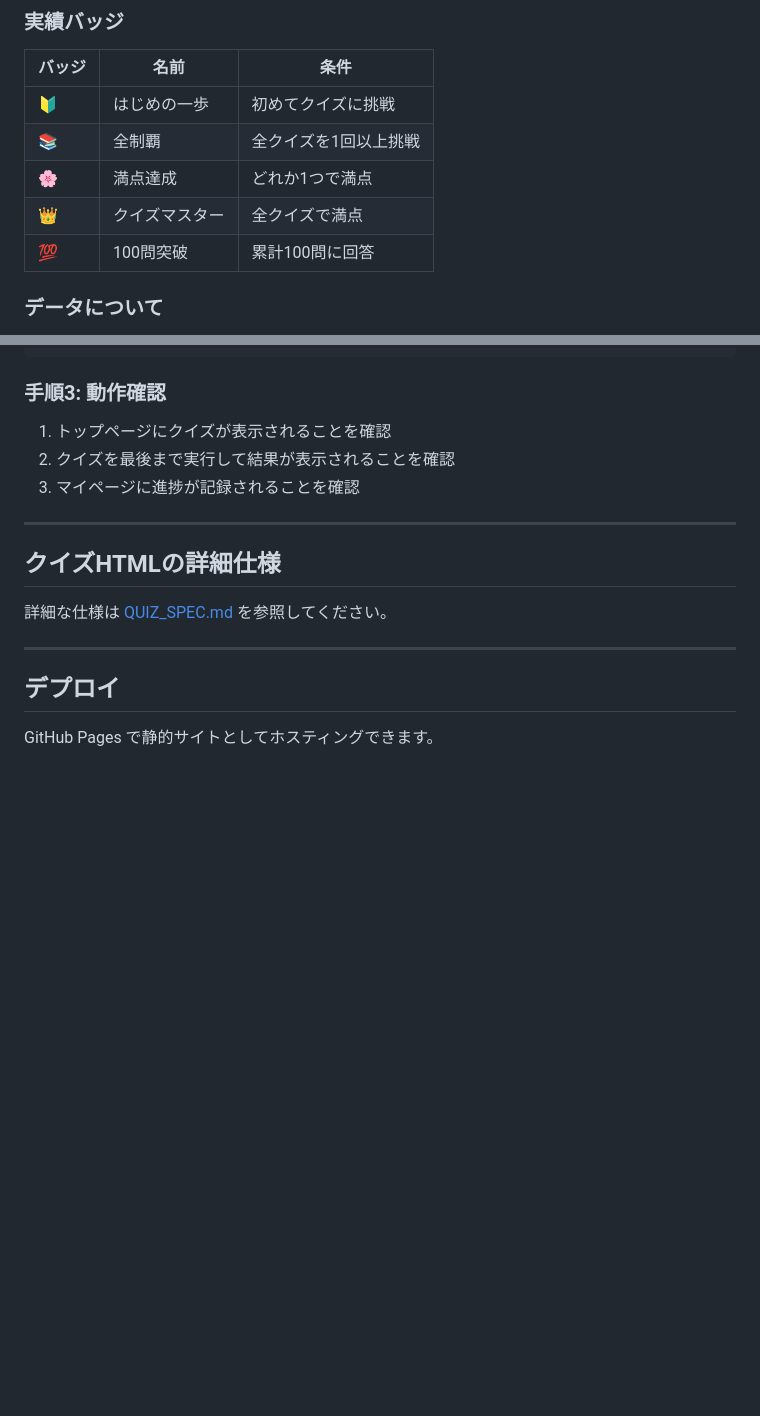
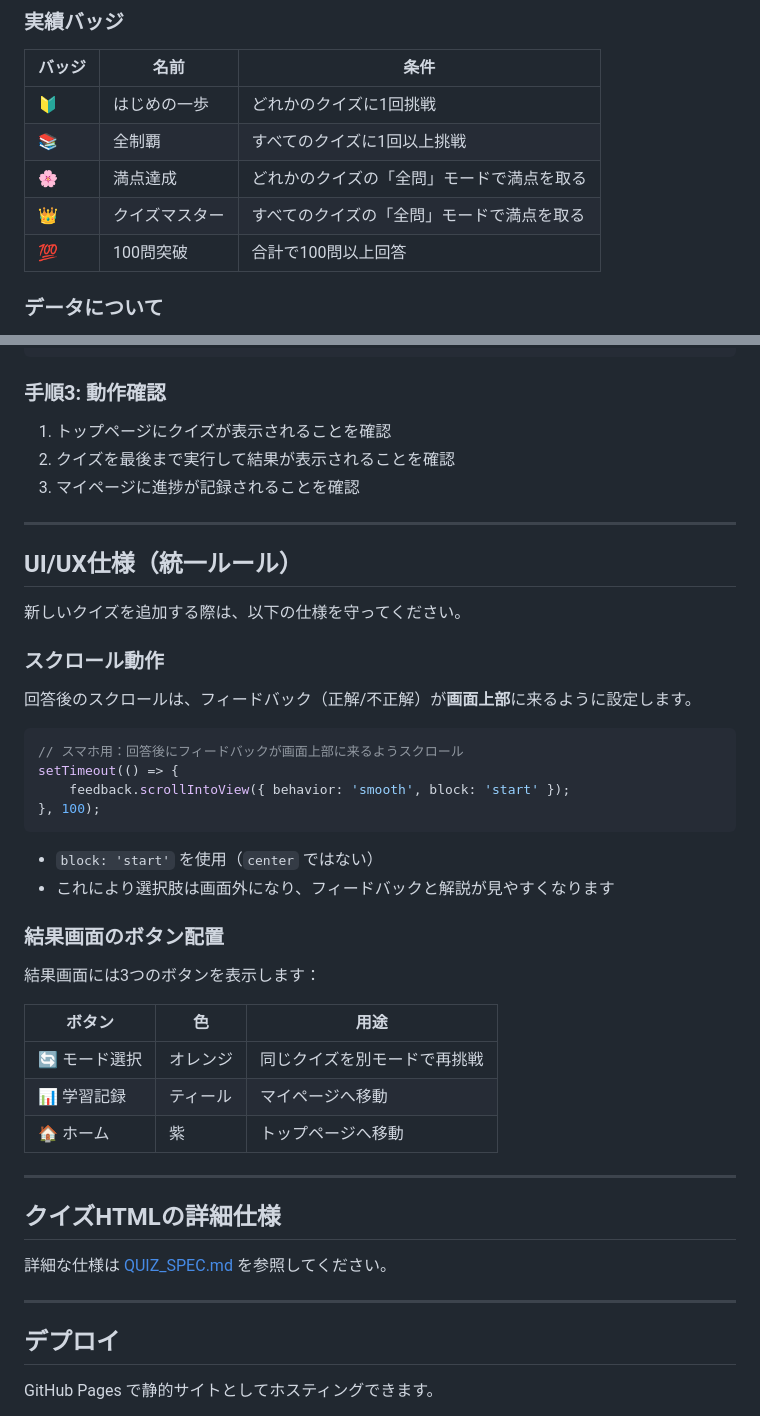
Before and after one commit to nekonekoganka/StudyQuiz_fujiminohikariganka, a Markdown page: README.md, 2 parts joined by grey strips. Rendered like a GitHub page; blank space fills up the shorter version.

Commit message:
Update README with UI/UX specifications
- Add UI/UX section with scroll behavior rules
- Document result screen button layout
- Update badge conditions to clarify full mode requirement

````diff
--- a/README.md
+++ b/README.md
@@ -67,11 +67,11 @@
 
 | バッジ | 名前 | 条件 |
 |--------|------|------|
-| 🔰 | はじめの一歩 | 初めてクイズに挑戦 |
-| 📚 | 全制覇 | 全クイズを1回以上挑戦 |
-| 🌸 | 満点達成 | どれか1つで満点 |
-| 👑 | クイズマスター | 全クイズで満点 |
-| 💯 | 100問突破 | 累計100問に回答 |
+| 🔰 | はじめの一歩 | どれかのクイズに1回挑戦 |
+| 📚 | 全制覇 | すべてのクイズに1回以上挑戦 |
+| 🌸 | 満点達成 | どれかのクイズの「全問」モードで満点を取る |
+| 👑 | クイズマスター | すべてのクイズの「全問」モードで満点を取る |
+| 💯 | 100問突破 | 合計で100問以上回答 |
 
 ### データについて
 
@@ -179,6 +179,36 @@ for (let i = 1; i <= 10; i++) {  // ← 問題数に変更
 
 ---
 
+## UI/UX仕様（統一ルール）
+
+新しいクイズを追加する際は、以下の仕様を守ってください。
+
+### スクロール動作
+
+回答後のスクロールは、フィードバック（正解/不正解）が**画面上部**に来るように設定します。
+
+```javascript
+// スマホ用：回答後にフィードバックが画面上部に来るようスクロール
+setTimeout(() => {
+    feedback.scrollIntoView({ behavior: 'smooth', block: 'start' });
+}, 100);
+```
+
+- `block: 'start'` を使用（`center` ではない）
+- これにより選択肢は画面外になり、フィードバックと解説が見やすくなります
+
+### 結果画面のボタン配置
+
+結果画面には3つのボタンを表示します：
+
+| ボタン | 色 | 用途 |
+|--------|------|------|
+| 🔄 モード選択 | オレンジ | 同じクイズを別モードで再挑戦 |
+| 📊 学習記録 | ティール | マイページへ移動 |
+| 🏠 ホーム | 紫 | トップページへ移動 |
+
+---
+
 ## クイズHTMLの詳細仕様
 
 詳細な仕様は [QUIZ_SPEC.md](./QUIZ_SPEC.md) を参照してください。
````
